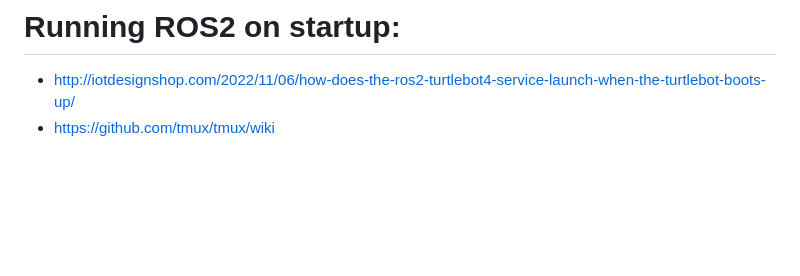
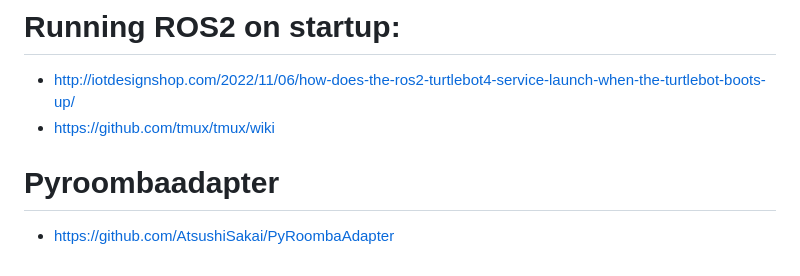
Before and after one commit to michael-f-smith/levi, a Markdown page: docs/README.md, the part around the change. Drawn GitHub-style; blank space fills up the shorter version.

```diff
--- a/docs/README.md
+++ b/docs/README.md
@@ -112,3 +112,6 @@ https://hub.docker.com/r/arm64v8/ros/
 # Running ROS2 on startup:
 * http://iotdesignshop.com/2022/11/06/how-does-the-ros2-turtlebot4-service-launch-when-the-turtlebot-boots-up/
 * https://github.com/tmux/tmux/wiki
+
+# Pyroombaadapter
+* https://github.com/AtsushiSakai/PyRoombaAdapter
```
